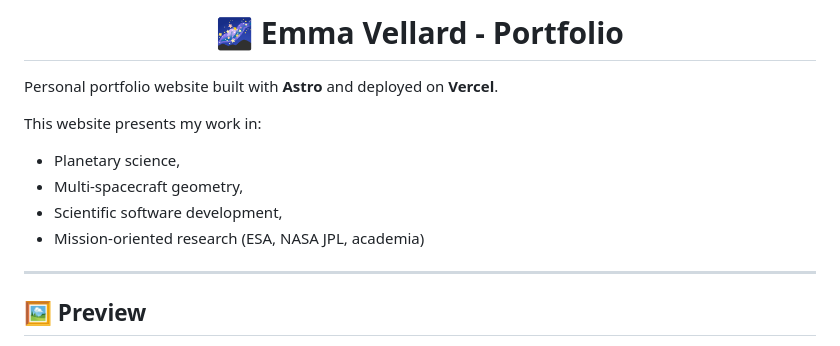
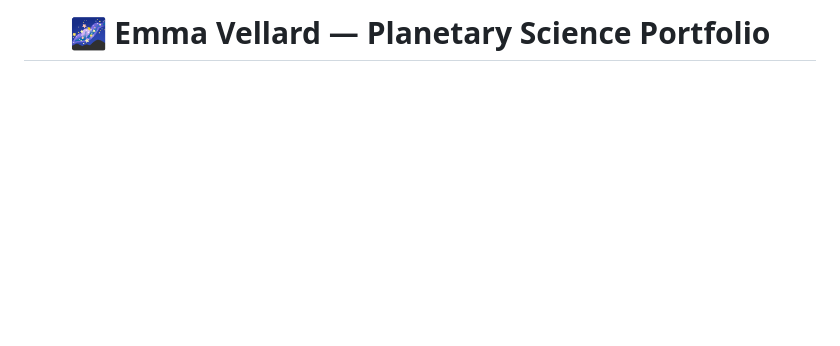
Before and after one commit to EmmaVellard/emmavellard-site, a Markdown page: README.md, the part around one of its changes. Rendered like a GitHub page; blank space fills up the shorter version.

```diff
--- a/README.md
+++ b/README.md
@@ -1,16 +1,3 @@
-<h1 align="center"> 🌌 Emma Vellard - Portfolio</h1>
-
-Personal portfolio website built with **Astro** and deployed on **Vercel**.
-
-This website presents my work in:
-
-- Planetary science,
-- Multi-spacecraft geometry,
-- Scientific software development,
-- Mission-oriented research (ESA, NASA JPL, academia)
-
----
-
-## 🖼 Preview
+<h1 align="center">🌌 Emma Vellard — Planetary Science Portfolio</h1>
 
 <p align="center">
```
Also changed, not shown: other parts of README.md (+54 -22 lines), public/images/portfolio-projects.png (added), 2 other files.
